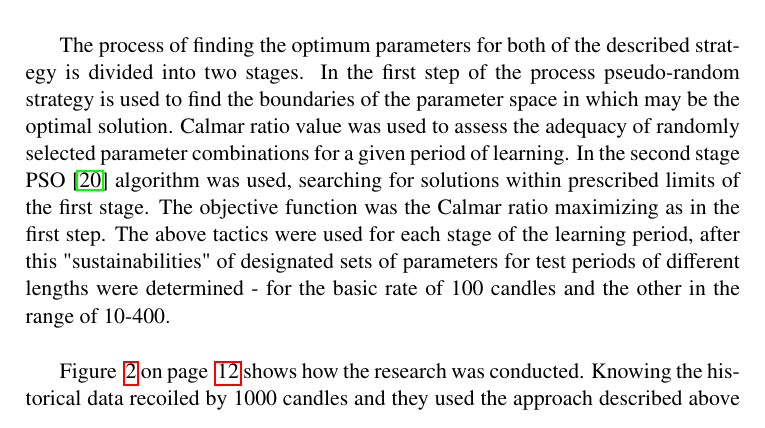
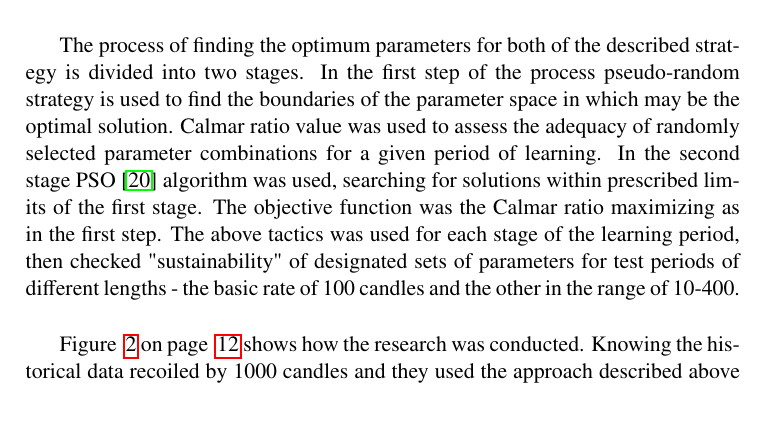
Before and after one commit to piotrbla/tewi-wizut, a LaTeX document (Article/Article20130912/LatexArt/tewi-paper-template.tex): part of page 11 of 23 before the commit and part of page 11 of 22 after it, cut so that both start at the same text. Compiled offline with pdfLaTeX.

Commit message:
two versions, added acknowledgement

```diff
--- a/Article/Article20130912/LatexArt/tewi-paper-template.tex
+++ b/Article/Article20130912/LatexArt/tewi-paper-template.tex
@@ -274,7 +274,7 @@ In both strategies a fixed period of learning are assumed (in the presented solu
 
 The main aim of the research was to obtain the most effective investment strategies by dynamic selection of test period duration. Later in this article were used concepts of learning period, a fixed-length 1000 candles but with different start in time. After this were test period, a variable-length immediately following a period of learning. The authors looks for the best (by the criteria described above) length of the test period in their research. This most preferred length of the learning period can be understood in two ways. This length can be changed after each learning period adjusted by additional current information feedback about profits or losses in the test period. It may also be the average length of the test window established on the basis of several recent validation.\\
 
-The process of finding the optimum parameters for both of the described strategy is divided into two stages. In the first step of the process pseudo-random strategy is used to find the boundaries of the parameter space in which may be the optimal solution. Calmar ratio value was used to assess the adequacy of randomly selected parameter combinations for a given period of learning. In the second stage PSO \cite{Kennedy}  algorithm was used, searching for solutions within prescribed limits of the first stage. The objective function was the Calmar ratio maximizing as in the first step. The above tactics were used for each stage of the learning period, after this "sustainabilities" of designated sets of parameters for test periods of different lengths were determined - for the basic rate of 100 candles and the other in the range of 10-400.\\
+The process of finding the optimum parameters for both of the described strategy is divided into two stages. In the first step of the process pseudo-random strategy is used to find the boundaries of the parameter space in which may be the optimal solution. Calmar ratio value was used to assess the adequacy of randomly selected parameter combinations for a given period of learning. In the second stage PSO \cite{Kennedy}  algorithm was used, searching for solutions within prescribed limits of the first stage. The objective function was the Calmar ratio maximizing as in the first step. The above tactics was used for each stage of the learning period, then checked "sustainability" of designated sets of parameters for test periods of different lengths - the basic rate of 100 candles and the other in the range of 10-400.\\
 
 Figure ~\ref{research_methods} on page ~\pageref{research_methods} shows how the research was conducted. Knowing the historical data recoiled by 1000 candles and they used the approach described above in order to find optimal parameters for a given period. After the appointment of tests performed on the current data. The strategy of the learned parameters should be used as long as it will bring satisfactory results on new data. When results are no longer good enough, the following parameters for the re-designation of historical data. Thus, the authors aim is to determine the point where it should be re- conversion parameters. Additionally, the authors set out to test a new standard of quality prediction. Now, extending the period of testing can produce better results, but more slowly or can not slip out of the local capital than some initial period, when the classic "remembers" the nature of the market. This new criterion is profit attributable to one candle variable of the test period.\\
 
```
Also changed, not shown: Article/Article20130912/LatexArt/tewi-paper-template_minipages.tex (+1 -1 lines), Article/Article20130912/LatexArt/tewi-paper-template.pdf, Article/Article20130912/LatexArt/tewi-paper-template_minipages.pdf, Article/Article20130912/LatexArt/tewi-paper-template.tex (2 more changed lines).
